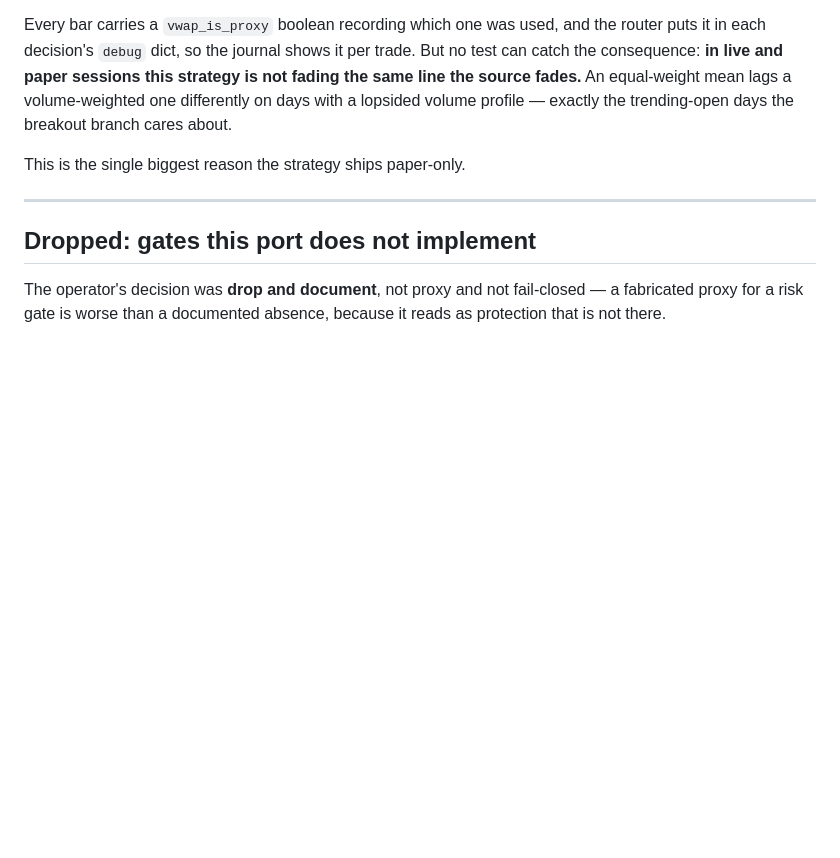
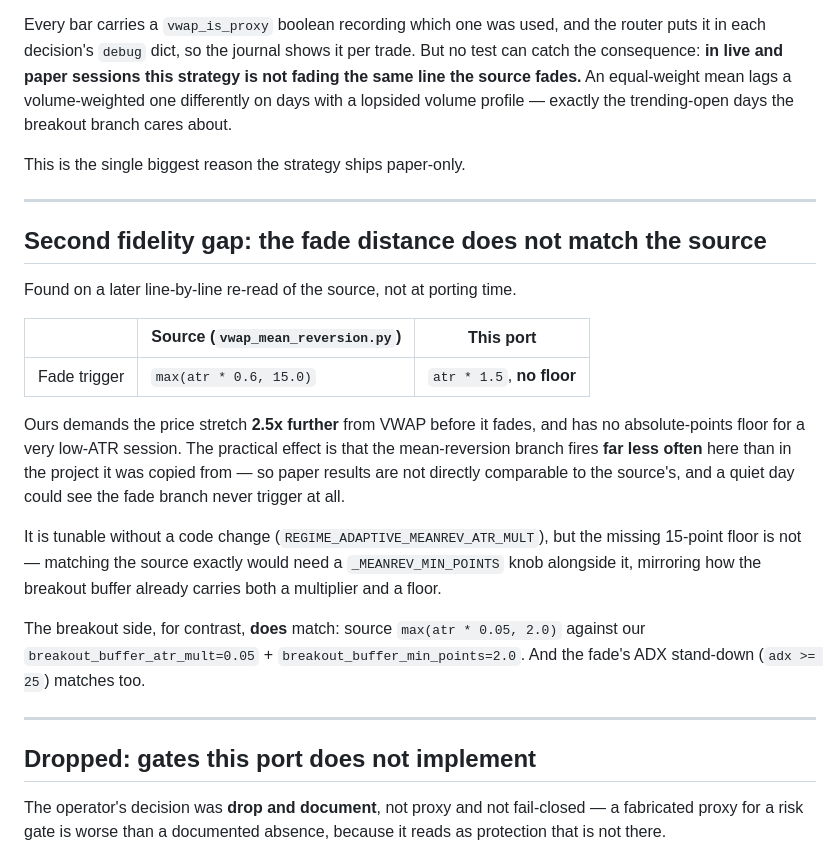
Before and after one commit to DoRmAmMu1997/My-Algo-Trading-Code, a Markdown page: Signal Generators/Regime Adaptive Strategy/REGIME_PORTING_NOTES.md, the part around one of its changes. GitHub-like rendering; blank space fills up the shorter version.

```diff
--- a/Signal Generators/Regime Adaptive Strategy/REGIME_PORTING_NOTES.md
+++ b/Signal Generators/Regime Adaptive Strategy/REGIME_PORTING_NOTES.md
@@ -47,6 +47,31 @@ This is the single biggest reason the strategy ships paper-only.
 
 ---
 
+## Second fidelity gap: the fade distance does not match the source
+
+Found on a later line-by-line re-read of the source, not at porting time.
+
+| | Source (`vwap_mean_reversion.py`) | This port |
+|---|---|---|
+| Fade trigger | `max(atr * 0.6, 15.0)` | `atr * 1.5`, **no floor** |
+
+Ours demands the price stretch **2.5x further** from VWAP before it fades, and
+has no absolute-points floor for a very low-ATR session. The practical effect is
+that the mean-reversion branch fires **far less often** here than in the project
+it was copied from — so paper results are not directly comparable to the source's,
+and a quiet day could see the fade branch never trigger at all.
+
+It is tunable without a code change (`REGIME_ADAPTIVE_MEANREV_ATR_MULT`), but the
+missing 15-point floor is not — matching the source exactly would need a
+`_MEANREV_MIN_POINTS` knob alongside it, mirroring how the breakout buffer already
+carries both a multiplier and a floor.
+
+The breakout side, for contrast, **does** match: source `max(atr * 0.05, 2.0)`
+against our `breakout_buffer_atr_mult=0.05` + `breakout_buffer_min_points=2.0`.
+And the fade's ADX stand-down (`adx >= 25`) matches too.
+
+---
+
 ## Dropped: gates this port does not implement
 
 The operator's decision was **drop and document**, not proxy and not fail-closed —
```
Also changed, not shown: other parts of Signal Generators/Regime Adaptive Strategy/REGIME_PORTING_NOTES.md (+9 -5 lines).
